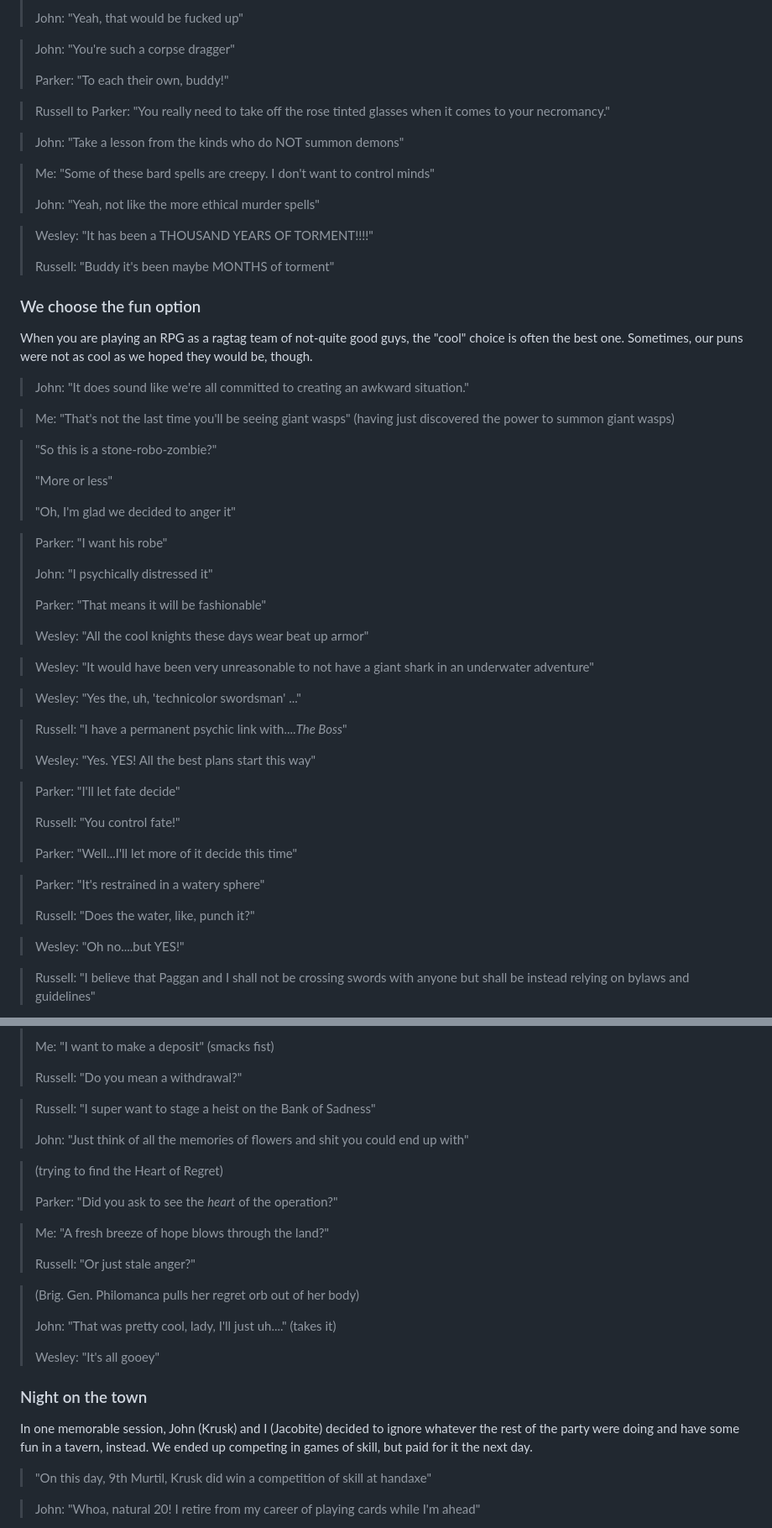
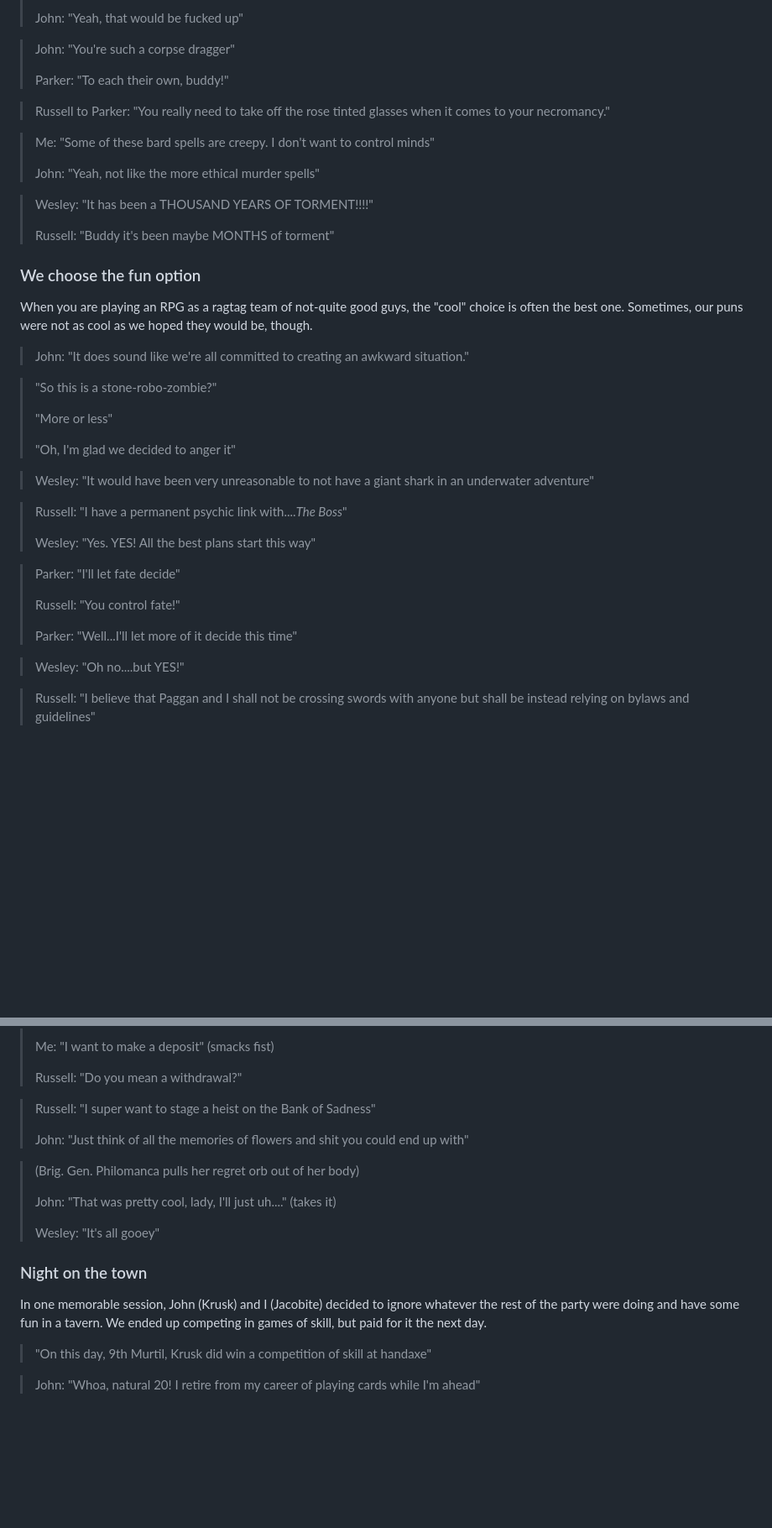
Before and after one commit to jduss4/jessicadussault.com, a Markdown page: posts/2023-01-31.md, 2 parts joined by grey strips. Shown at 84% size. Rendered like a GitHub page; blank space fills up the shorter version.

```diff
--- a/posts/2023-01-31.md
+++ b/posts/2023-01-31.md
@@ -185,11 +175,6 @@ Russell to Parker: "You really need to take off the rose tinted glasses when it
 
 <blockquote>
 
-John: "Take a lesson from the kinds who do NOT summon demons"
-</blockquote>
-
-<blockquote>
-
 Me: "Some of these bard spells are creepy. I don't want to control minds"
 
 John: "Yeah, not like the more ethical murder spells"
@@ -213,11 +198,6 @@ John: "It does sound like we're all committed to creating an awkward situation."
 
 <blockquote>
 
-Me: "That's not the last time you'll be seeing giant wasps" (having just discovered the power to summon giant wasps)
-</blockquote>
-
-<blockquote>
-
 "So this is a stone-robo-zombie?"
 
 "More or less"
@@ -227,23 +207,7 @@ Me: "That's not the last time you'll be seeing giant wasps" (having just discove
 
 <blockquote>
 
-Parker: "I want his robe"
-
-John: "I psychically distressed it"
-
-Parker: "That means it will be fashionable"
-
-Wesley: "All the cool knights these days wear beat up armor"
-</blockquote>
-
-<blockquote>
-
 Wesley: "It would have been very unreasonable to not have a giant shark in an underwater adventure"
-</blockquote>
-
-<blockquote>
-
-Wesley: "Yes the, uh, 'technicolor swordsman' ..."
 </blockquote>
 
 <blockquote>
@@ -260,13 +224,6 @@ Parker: "I'll let fate decide"
 Russell: "You control fate!"
 
 Parker: "Well...I'll let more of it decide this time"
-</blockquote>
-
-<blockquote>
-
-Parker: "It's restrained in a watery sphere"
-
-Russell: "Does the water, like, punch it?"
 </blockquote>
 
 <blockquote>
@@ -342,20 +299,6 @@ John: "Just think of all the memories of flowers and shit you could end up with"
 
 <blockquote>
 
-(trying to find the Heart of Regret)
-
-Parker: "Did you ask to see the *heart* of the operation?"
-</blockquote>
-
-<blockquote>
-
-Me: "A fresh breeze of hope blows through the land?"
-
-Russell: "Or just stale anger?"
-</blockquote>
-
-<blockquote>
-
 (Brig. Gen. Philomanca pulls her regret orb out of her body)
 
 John: "That was pretty cool, lady, I'll just uh...." (takes it)
@@ -365,7 +308,7 @@ Wesley: "It's all gooey"
 
 ### Night on the town
 
-In one memorable session, John (Krusk) and I (Jacobite) decided to ignore whatever the rest of the party were doing and have some fun in a tavern, instead. We ended up competing in games of skill, but paid for it the next day.
+In one memorable session, John (Krusk) and I (Jacobite) decided to ignore whatever the rest of the party were doing and have some fun in a tavern. We ended up competing in games of skill, but paid for it the next day.
 
 <blockquote>
 
```
Also changed, not shown: other parts of posts/2023-01-31.md (+0 -80 lines).
